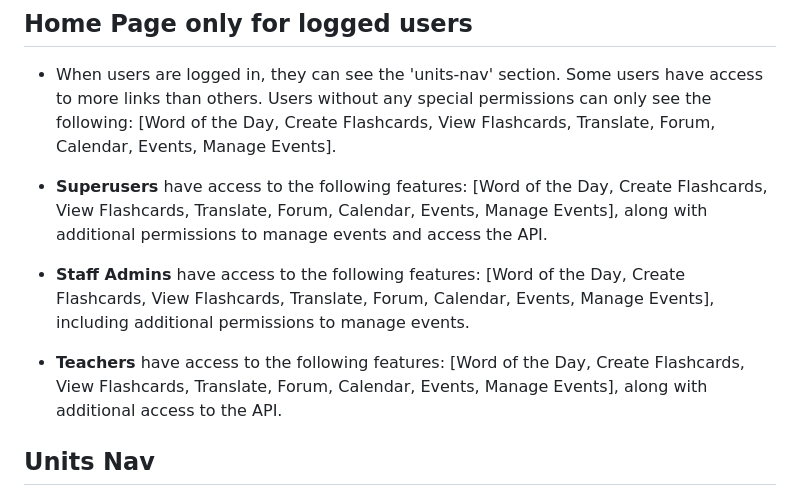
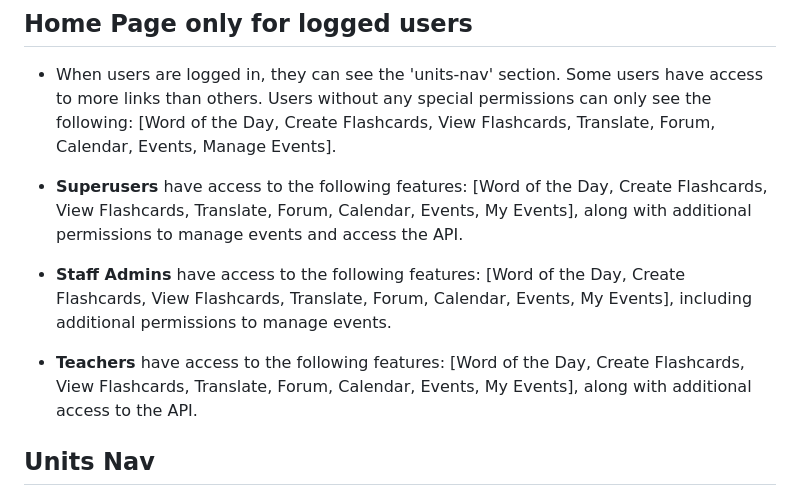
Before and after one commit to HristianBalevski/Quiero-Aprender, a Markdown page: README.md, the part around the change. GitHub-like rendering.

Commit message:
Added information about the project

```diff
--- a/README.md
+++ b/README.md
@@ -46,11 +46,11 @@
 
 - When users are logged in, they can see the 'units-nav' section. Some users have access to more links than others. Users without any special permissions can only see the following: [Word of the Day, Create Flashcards, View Flashcards, Translate, Forum, Calendar, Events, Manage Events].
 
-- **Superusers** have access to the following features: [Word of the Day, Create Flashcards, View Flashcards, Translate, Forum, Calendar, Events, Manage Events], along with additional permissions to manage events and access the API.
+- **Superusers** have access to the following features: [Word of the Day, Create Flashcards, View Flashcards, Translate, Forum, Calendar, Events, My Events], along with additional permissions to manage events and access the API.
 
-- **Staff Admins** have access to the following features: [Word of the Day, Create Flashcards, View Flashcards, Translate, Forum, Calendar, Events, Manage Events], including additional permissions to manage events.
+- **Staff Admins** have access to the following features: [Word of the Day, Create Flashcards, View Flashcards, Translate, Forum, Calendar, Events, My Events], including additional permissions to manage events.
 
-- **Teachers** have access to the following features: [Word of the Day, Create Flashcards, View Flashcards, Translate, Forum, Calendar, Events, Manage Events], along with additional access to the API.
+- **Teachers** have access to the following features: [Word of the Day, Create Flashcards, View Flashcards, Translate, Forum, Calendar, Events, My Events], along with additional access to the API.
 
 ## Units Nav
 
```
